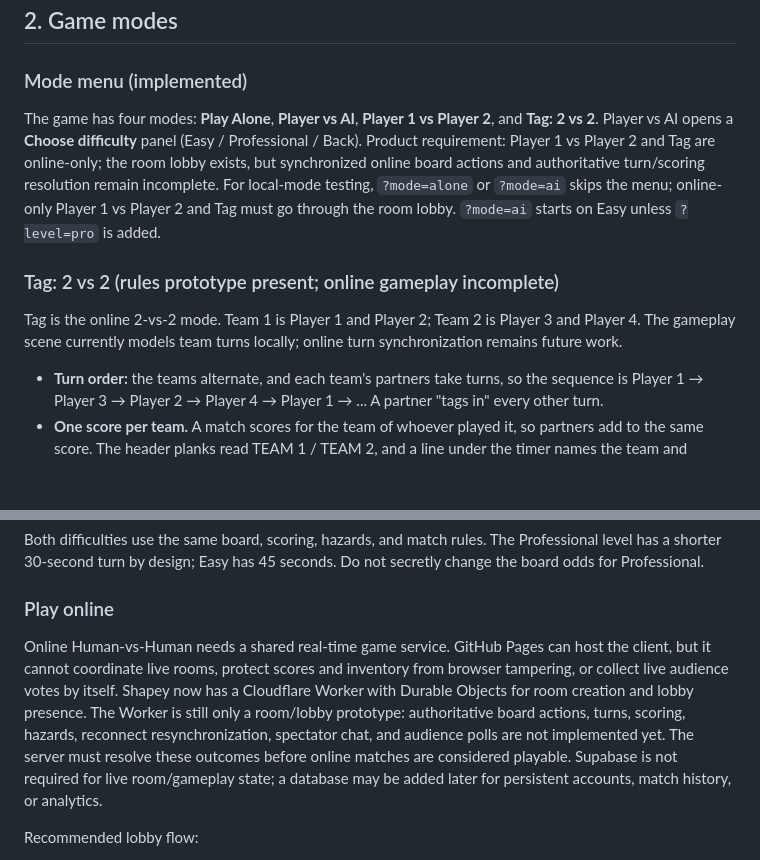
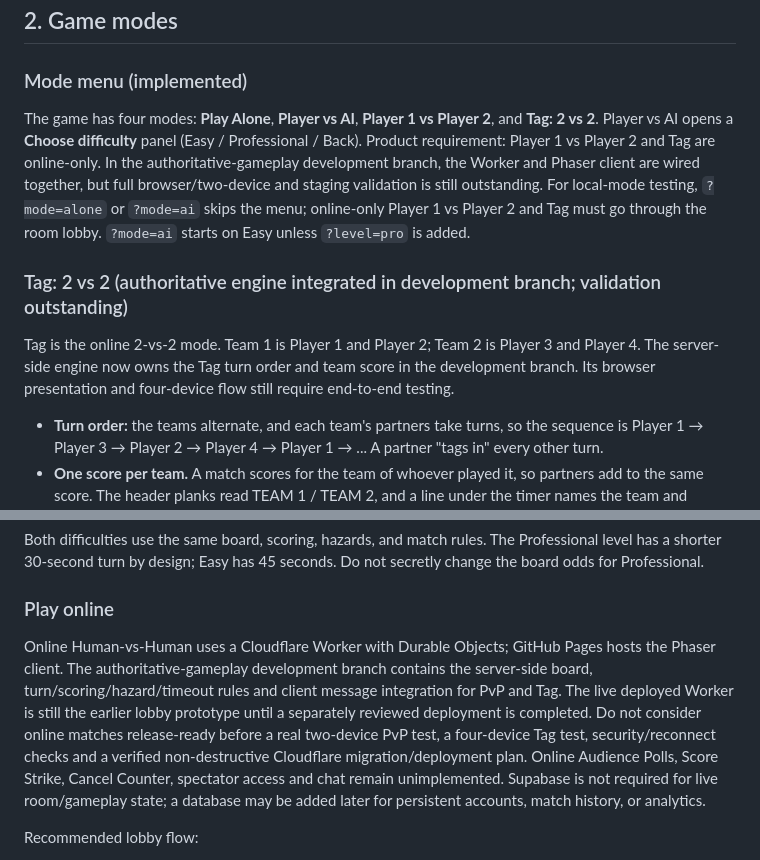
Before and after one commit to tayo6/shapey, a Markdown page: GAMEPLAY.md, 2 parts joined by grey strips. Rendered like a GitHub page; blank space fills up the shorter version.

Commit message:
Update gameplay docs for authoritative online branch status

```diff
--- a/GAMEPLAY.md
+++ b/GAMEPLAY.md
@@ -44,11 +44,11 @@ Keep these existing values initially so the new mechanics can be tested without
 
 ### Mode menu (implemented)
 
-The game has four modes: **Play Alone**, **Player vs AI**, **Player 1 vs Player 2**, and **Tag: 2 vs 2**. Player vs AI opens a **Choose difficulty** panel (Easy / Professional / Back). Product requirement: Player 1 vs Player 2 and Tag are online-only; the room lobby exists, but synchronized online board actions and authoritative turn/scoring resolution remain incomplete. For local-mode testing, `?mode=alone` or `?mode=ai` skips the menu; online-only Player 1 vs Player 2 and Tag must go through the room lobby. `?mode=ai` starts on Easy unless `?level=pro` is added.
+The game has four modes: **Play Alone**, **Player vs AI**, **Player 1 vs Player 2**, and **Tag: 2 vs 2**. Player vs AI opens a **Choose difficulty** panel (Easy / Professional / Back). Product requirement: Player 1 vs Player 2 and Tag are online-only. In the authoritative-gameplay development branch, the Worker and Phaser client are wired together, but full browser/two-device and staging validation is still outstanding. For local-mode testing, `?mode=alone` or `?mode=ai` skips the menu; online-only Player 1 vs Player 2 and Tag must go through the room lobby. `?mode=ai` starts on Easy unless `?level=pro` is added.
 
-### Tag: 2 vs 2 (rules prototype present; online gameplay incomplete)
+### Tag: 2 vs 2 (authoritative engine integrated in development branch; validation outstanding)
 
-Tag is the online 2-vs-2 mode. Team 1 is Player 1 and Player 2; Team 2 is Player 3 and Player 4. The gameplay scene currently models team turns locally; online turn synchronization remains future work.
+Tag is the online 2-vs-2 mode. Team 1 is Player 1 and Player 2; Team 2 is Player 3 and Player 4. The server-side engine now owns the Tag turn order and team score in the development branch. Its browser presentation and four-device flow still require end-to-end testing.
 
 - **Turn order:** the teams alternate, and each team's partners take turns, so the sequence is Player 1 → Player 3 → Player 2 → Player 4 → Player 1 → ... A partner "tags in" every other turn.
 - **One score per team.** A match scores for the team of whoever played it, so partners add to the same score. The header planks read TEAM 1 / TEAM 2, and a line under the timer names the team and partner whose turn it is (for example "TEAM 1: PLAYER 2"). The turn toast says the same.
@@ -116,7 +116,7 @@ Both difficulties use the same board, scoring, hazards, and match rules. The Pro
 
 ### Play online
 
-Online Human-vs-Human needs a shared real-time game service. GitHub Pages can host the client, but it cannot coordinate live rooms, protect scores and inventory from browser tampering, or collect live audience votes by itself. Shapey now has a Cloudflare Worker with Durable Objects for room creation and lobby presence. The Worker is still only a room/lobby prototype: authoritative board actions, turns, scoring, hazards, reconnect resynchronization, spectator chat, and audience polls are not implemented yet. The server must resolve these outcomes before online matches are considered playable. Supabase is not required for live room/gameplay state; a database may be added later for persistent accounts, match history, or analytics.
+Online Human-vs-Human uses a Cloudflare Worker with Durable Objects; GitHub Pages hosts the Phaser client. The authoritative-gameplay development branch contains the server-side board, turn/scoring/hazard/timeout rules and client message integration for PvP and Tag. The live deployed Worker is still the earlier lobby prototype until a separately reviewed deployment is completed. Do not consider online matches release-ready before a real two-device PvP test, a four-device Tag test, security/reconnect checks and a verified non-destructive Cloudflare migration/deployment plan. Online Audience Polls, Score Strike, Cancel Counter, spectator access and chat remain unimplemented. Supabase is not required for live room/gameplay state; a database may be added later for persistent accounts, match history, or analytics.
 
 Recommended lobby flow:
 1. Choose **Play Online** and create a private room or enter a room code.
```
